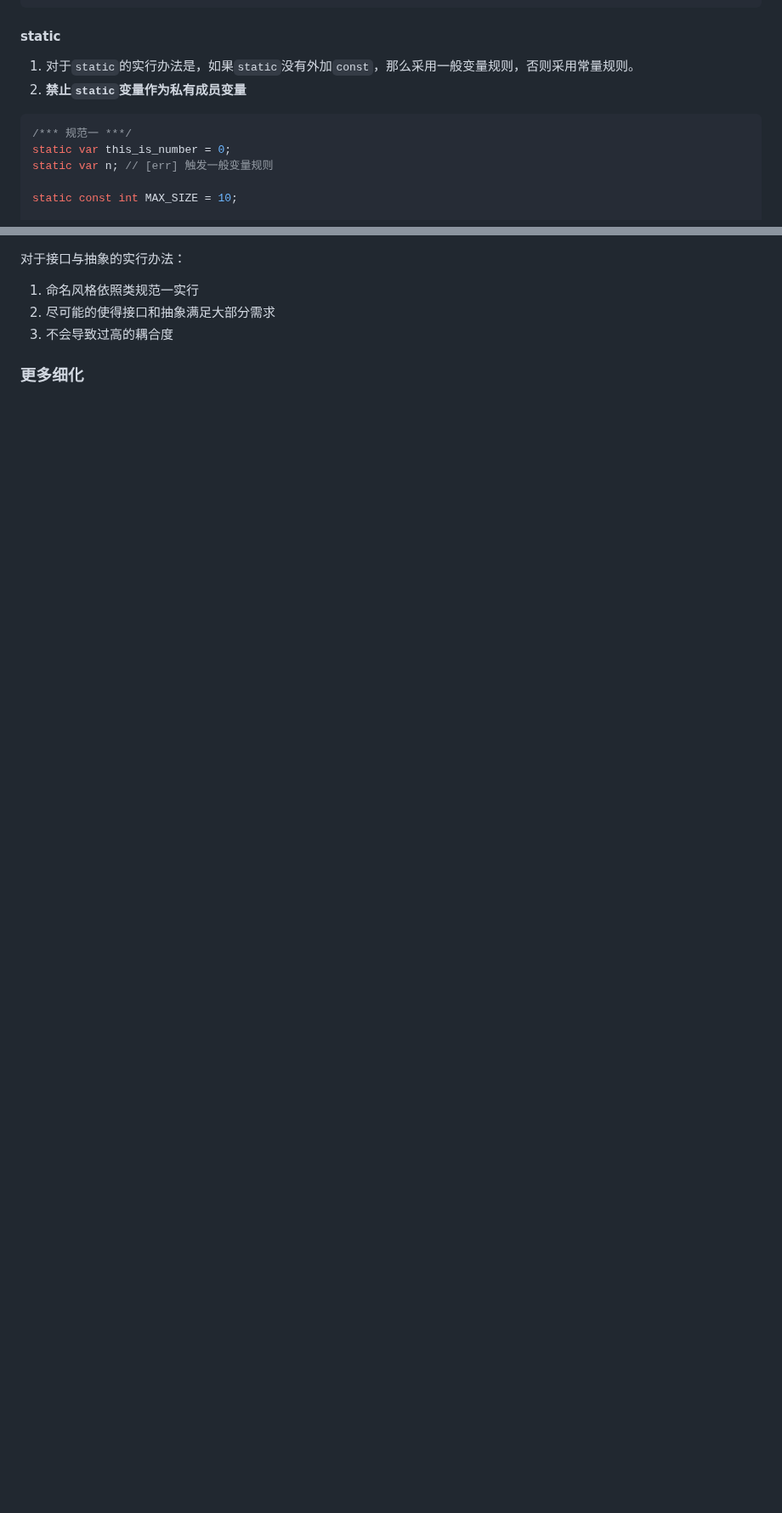
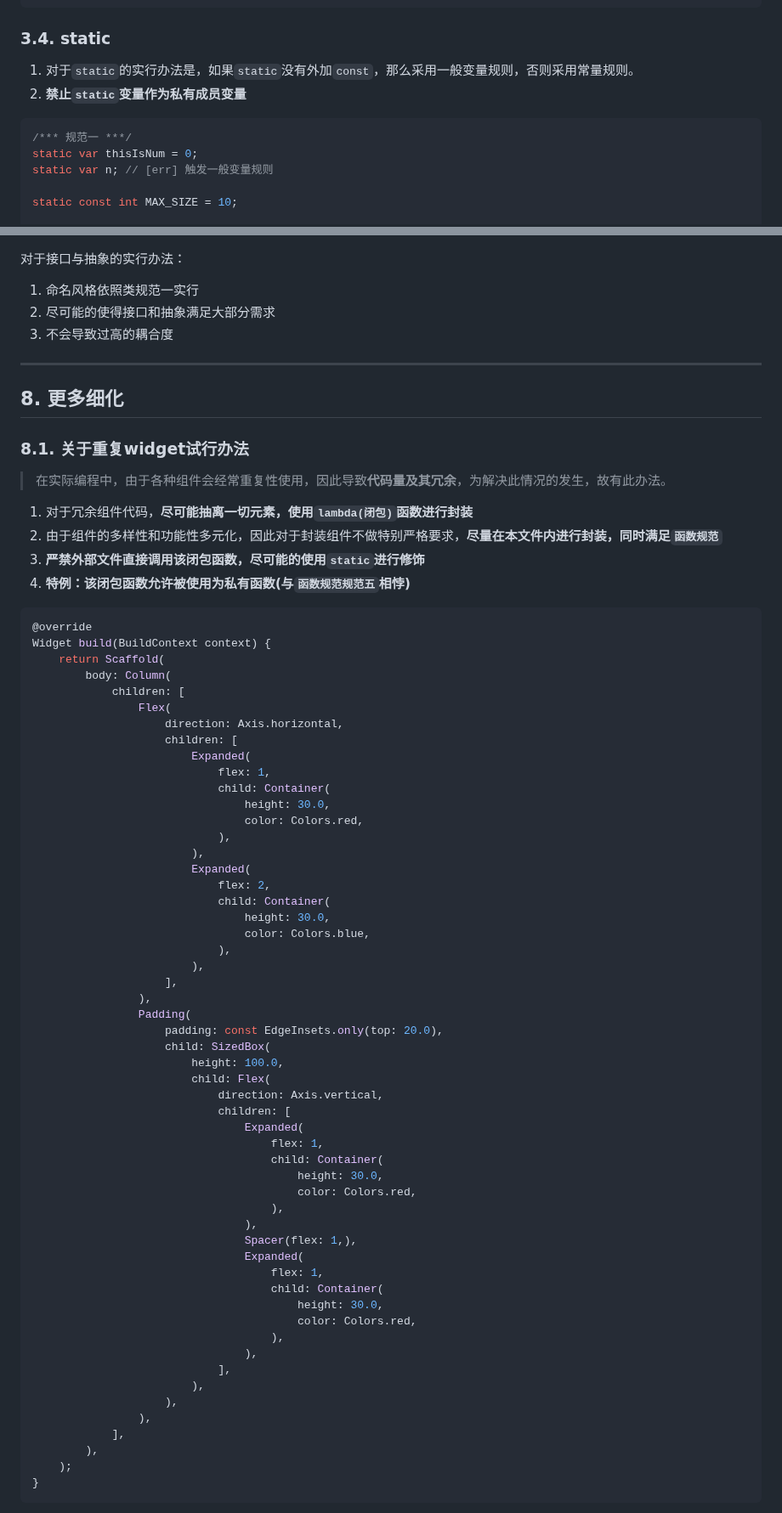
Before and after one commit to WillOnSys/WillON, a Markdown page: docs/DevelopmentSpecificationDoc_cn.md, 2 parts joined by grey strips. Shown at 85% size. GitHub-like rendering; blank space fills up the shorter version.

Commit message:
docs: modified variable named rule, add catalog and widget lambda method

````diff
--- a/docs/DevelopmentSpecificationDoc_cn.md
+++ b/docs/DevelopmentSpecificationDoc_cn.md
@@ -103,14 +132,14 @@ class Person {
 }
 ```
 
-#### static
+###  3.4. <a name='Static'></a>static
 
 1. 对于`static`的实行办法是，如果`static`没有外加`const`，那么采用一般变量规则，否则采用常量规则。
 2. **禁止`static`变量作为私有成员变量**
 
 ``` dart
 /*** 规范一 ***/
-static var this_is_number = 0;
+static var thisIsNum = 0;
 static var n; // [err] 触发一般变量规则
 
 static const int MAX_SIZE = 10;
@@ -244,4 +281,73 @@ int getAge() {
 2. 尽可能的使得接口和抽象满足大部分需求
 3. 不会导致过高的耦合度
 
-### 更多细化
+---
+
+##  8. <a name='More'></a>更多细化
+
+###  8.1. <a name='LambdaWidget'></a>关于重复widget试行办法
+
+> 在实际编程中，由于各种组件会经常重复性使用，因此导致**代码量及其冗余**，为解决此情况的发生，故有此办法。
+
+1. 对于冗余组件代码，**尽可能抽离一切元素，使用`lambda(闭包)`函数进行封装**
+2. 由于组件的多样性和功能性多元化，因此对于封装组件不做特别严格要求，**尽量在本文件内进行封装，同时满足`函数规范`**
+3. **严禁外部文件直接调用该闭包函数，尽可能的使用`static`进行修饰**
+4. **特例：该闭包函数允许被使用为私有函数(与`函数规范规范五`相悖)**
+
+```dart
+@override
+Widget build(BuildContext context) {
+    return Scaffold(
+        body: Column(
+            children: [
+                Flex(
+                    direction: Axis.horizontal,
+                    children: [
+                        Expanded(
+                            flex: 1,
+                            child: Container(
+                                height: 30.0,
+                                color: Colors.red,
+                            ),
+                        ),
+                        Expanded(
+                            flex: 2,
+                            child: Container(
+                                height: 30.0,
+                                color: Colors.blue,
+                            ),
+                        ),
+                    ],
+                ),
+                Padding(
+                    padding: const EdgeInsets.only(top: 20.0),
+                    child: SizedBox(
+                        height: 100.0,
+                        child: Flex(
+                            direction: Axis.vertical,
+                            children: [
+                                Expanded(
+                                    flex: 1,
+                                    child: Container(
+                                        height: 30.0,
+                                        color: Colors.red,
+                                    ),
+                                ),
+                                Spacer(flex: 1,),
+                                Expanded(
+                                    flex: 1,
+                                    child: Container(
+                                        height: 30.0,
+                                        color: Colors.red,
+                                    ),
+                                ),
+                            ],
+                        ),
+                    ),
+                ),
+            ],
+        ),
+    );
+}
+```
+
````
Also changed, not shown: other parts of docs/DevelopmentSpecificationDoc_cn.md (+94 -12 lines).
